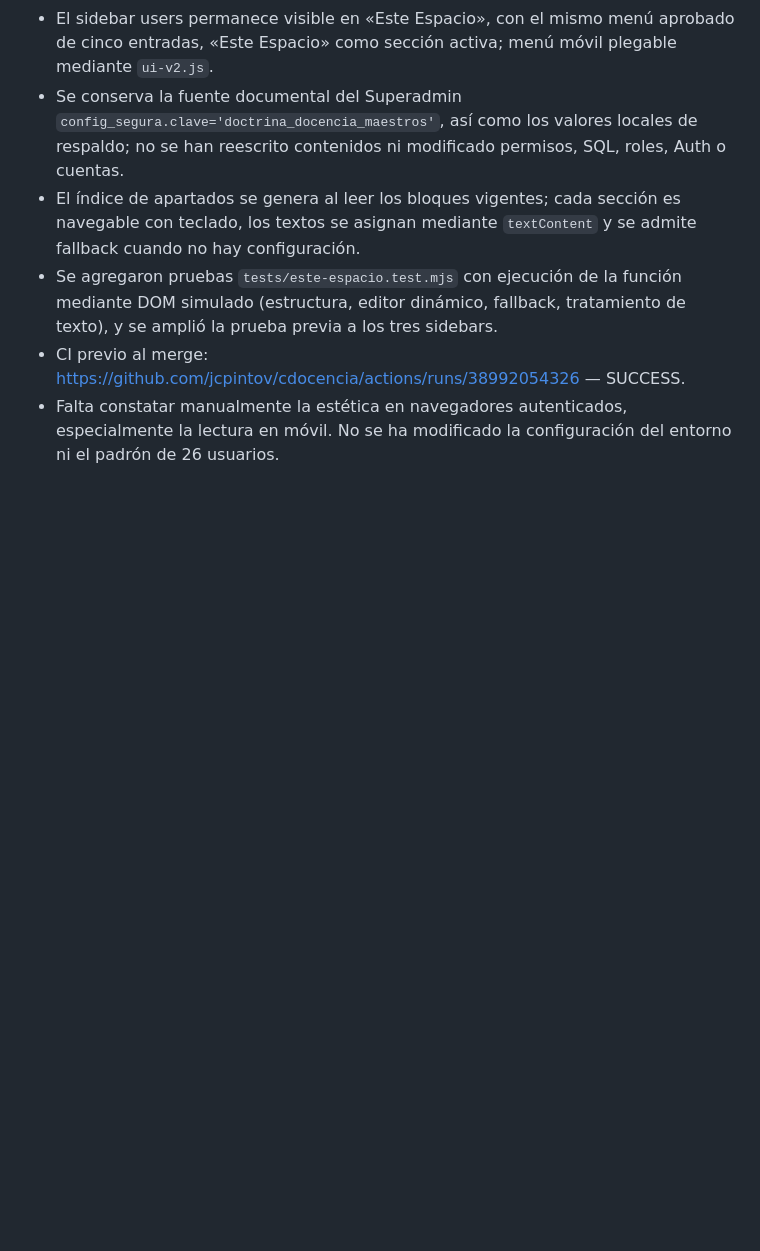
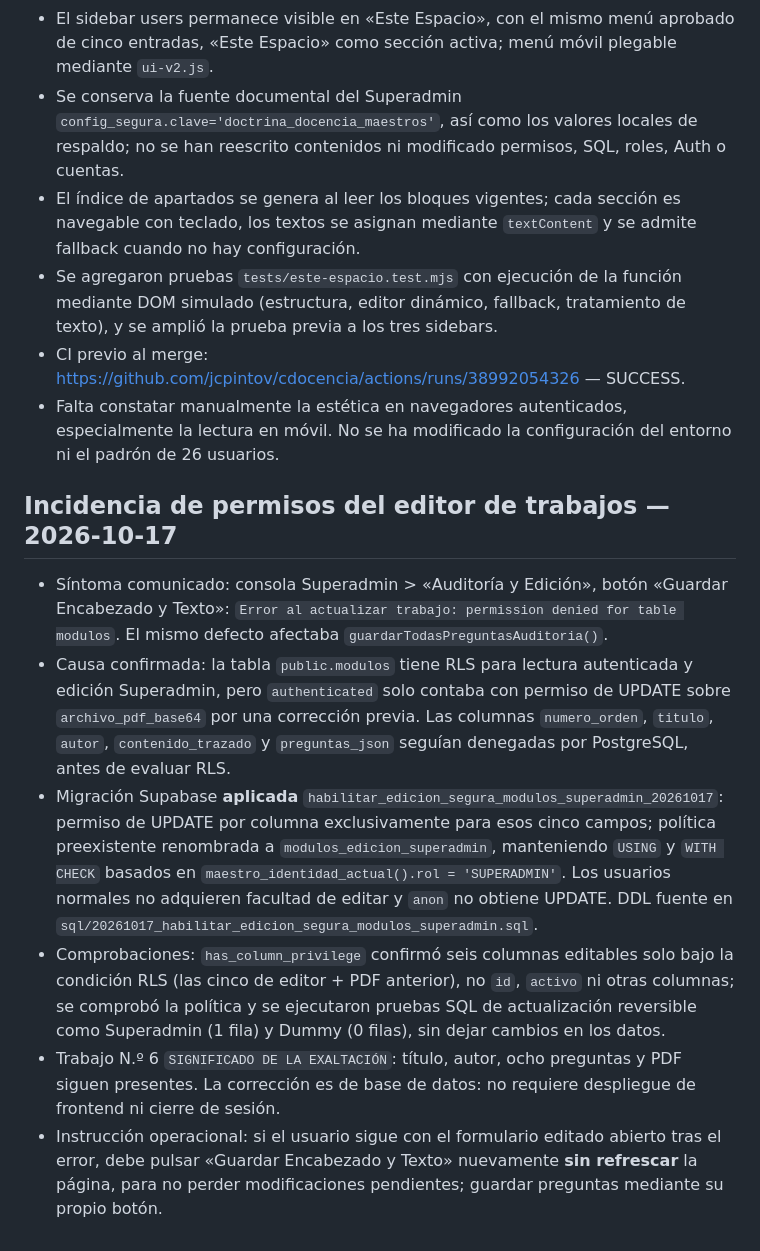
Before and after one commit to jcpintov/cdocencia, a Markdown page: CHECKPOINT_PRODUCCION_20261016.md, the part around the change. GitHub-like rendering; blank space fills up the shorter version.

Commit message:
docs: registrar error de permisos, corrección y pruebas de aislamiento Superadmin

```diff
--- a/CHECKPOINT_PRODUCCION_20261016.md
+++ b/CHECKPOINT_PRODUCCION_20261016.md
@@ -85,3 +85,12 @@
 - Se agregaron pruebas `tests/este-espacio.test.mjs` con ejecución de la función mediante DOM simulado (estructura, editor dinámico, fallback, tratamiento de texto), y se amplió la prueba previa a los tres sidebars.
 - CI previo al merge: https://github.com/jcpintov/cdocencia/actions/runs/38992054326 — SUCCESS.
 - Falta constatar manualmente la estética en navegadores autenticados, especialmente la lectura en móvil. No se ha modificado la configuración del entorno ni el padrón de 26 usuarios.
+
+
+## Incidencia de permisos del editor de trabajos — 2026-10-17
+- Síntoma comunicado: consola Superadmin > «Auditoría y Edición», botón «Guardar Encabezado y Texto»: `Error al actualizar trabajo: permission denied for table modulos`. El mismo defecto afectaba `guardarTodasPreguntasAuditoria()`.
+- Causa confirmada: la tabla `public.modulos` tiene RLS para lectura autenticada y edición Superadmin, pero `authenticated` solo contaba con permiso de UPDATE sobre `archivo_pdf_base64` por una corrección previa. Las columnas `numero_orden`, `titulo`, `autor`, `contenido_trazado` y `preguntas_json` seguían denegadas por PostgreSQL, antes de evaluar RLS.
+- Migración Supabase **aplicada** `habilitar_edicion_segura_modulos_superadmin_20261017`: permiso de UPDATE por columna exclusivamente para esos cinco campos; política preexistente renombrada a `modulos_edicion_superadmin`, manteniendo `USING` y `WITH CHECK` basados en `maestro_identidad_actual().rol = 'SUPERADMIN'`. Los usuarios normales no adquieren facultad de editar y `anon` no obtiene UPDATE. DDL fuente en `sql/20261017_habilitar_edicion_segura_modulos_superadmin.sql`.
+- Comprobaciones: `has_column_privilege` confirmó seis columnas editables solo bajo la condición RLS (las cinco de editor + PDF anterior), no `id`, `activo` ni otras columnas; se comprobó la política y se ejecutaron pruebas SQL de actualización reversible como Superadmin (1 fila) y Dummy (0 filas), sin dejar cambios en los datos.
+- Trabajo N.º 6 `SIGNIFICADO DE LA EXALTACIÓN`: título, autor, ocho preguntas y PDF siguen presentes. La corrección es de base de datos: no requiere despliegue de frontend ni cierre de sesión.
+- Instrucción operacional: si el usuario sigue con el formulario editado abierto tras el error, debe pulsar «Guardar Encabezado y Texto» nuevamente **sin refrescar** la página, para no perder modificaciones pendientes; guardar preguntas mediante su propio botón.
```
